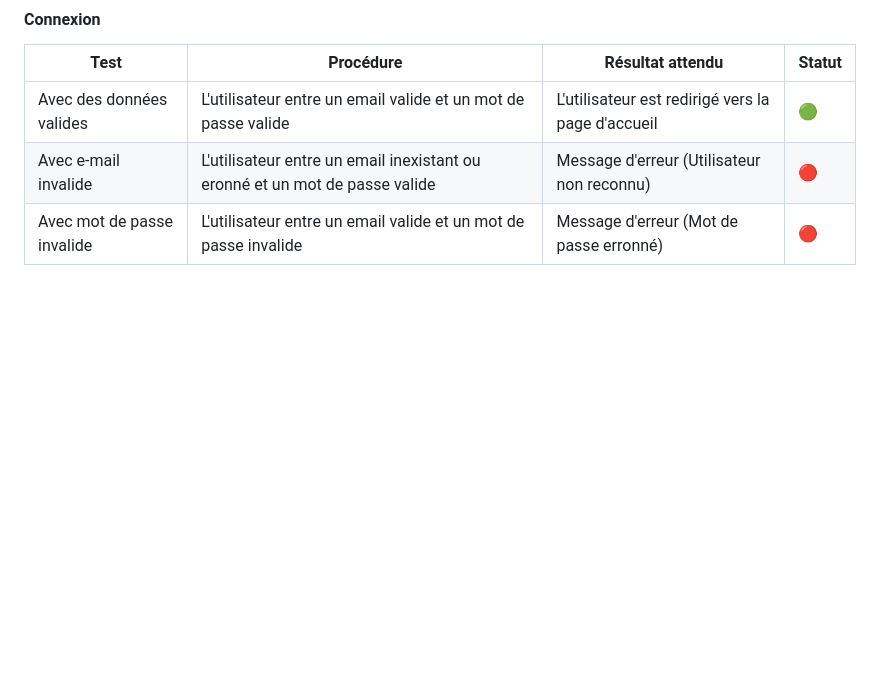
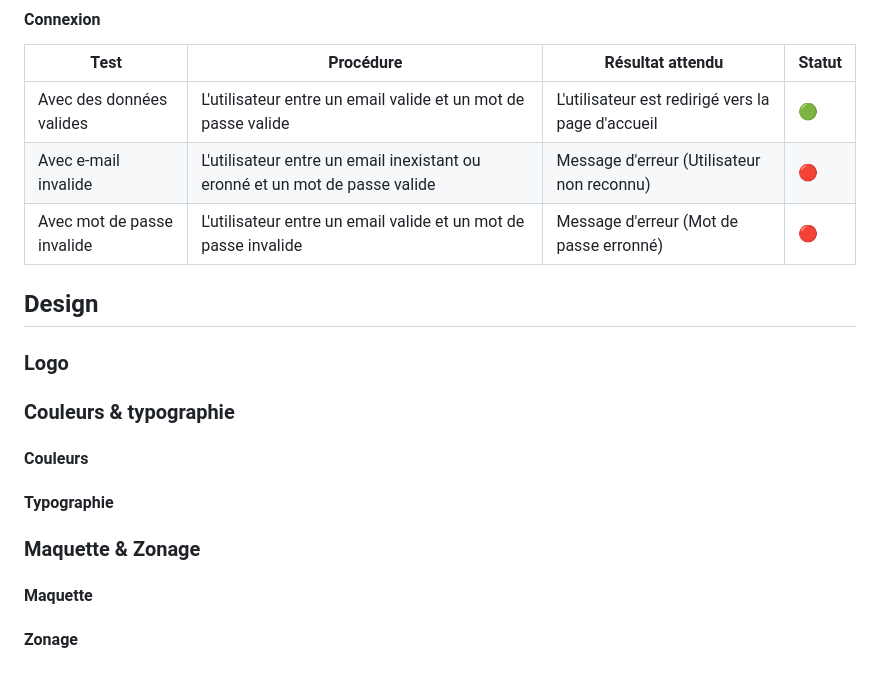
Before and after one commit to Ka-be/dishly, a Markdown page: documentation/specs-fr.md, the part around the change printed below. Drawn GitHub-style; blank space fills up the shorter version.

```diff
--- a/documentation/specs-fr.md
+++ b/documentation/specs-fr.md
@@ -193,3 +136,25 @@ Le front n'est pas à développer, mais il faudra tout de même le conteneuriser
 | Avec des données valides   | L'utilisateur entre un email valide et un mot de passe valide               | L'utilisateur est redirigé vers la page d'accueil | 🟢     |
 | Avec e-mail invalide       | L'utilisateur entre un email inexistant ou eronné et un mot de passe valide | Message d'erreur (Utilisateur non reconnu)        | 🔴     |
 | Avec mot de passe invalide | L'utilisateur entre un email valide et un mot de passe invalide             | Message d'erreur (Mot de passe erronné)           | 🔴     |
+
+
+## Design
+### Logo
+<!--  TODO  -->
+
+### Couleurs & typographie
+<!--  TODO  -->
+
+#### Couleurs
+<!--  TODO  -->
+
+#### Typographie
+<!--  TODO  -->
+
+### Maquette & Zonage
+#### Maquette
+<!--  TODO  -->
+
+
+#### Zonage
+<!--  TODO  -->
```
Also changed, not shown: other parts of documentation/specs-fr.md (+44 -101 lines), documentation/concept/diagrams/erd.png (added), documentation/concept/diagrams/usecases.png (added), 8 other files.
